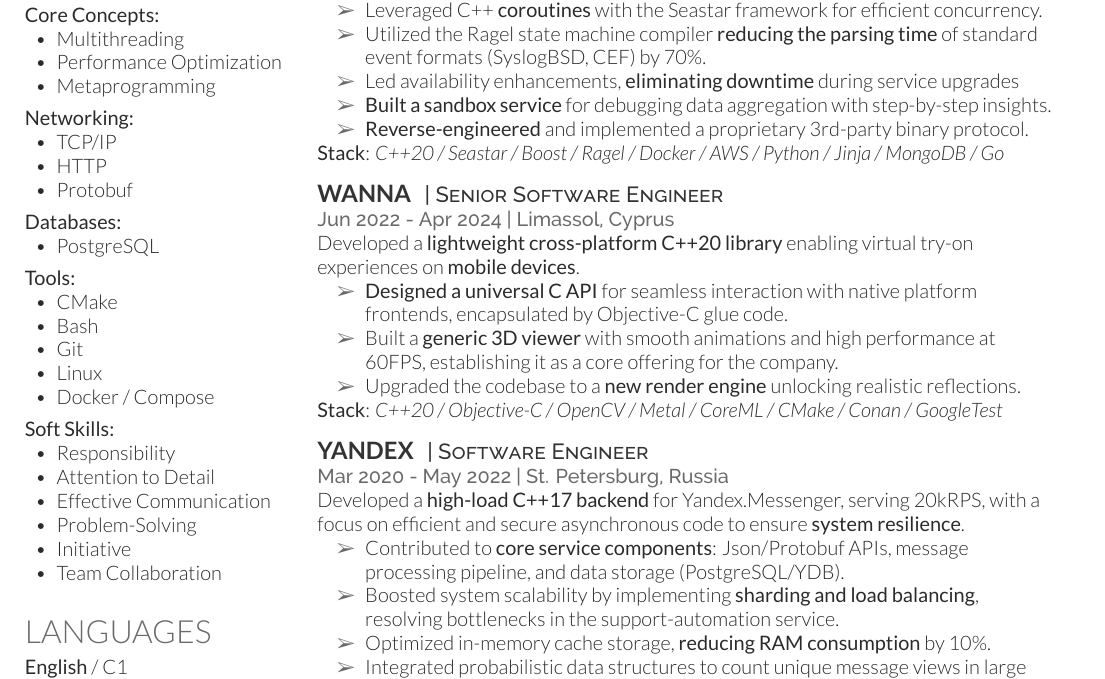
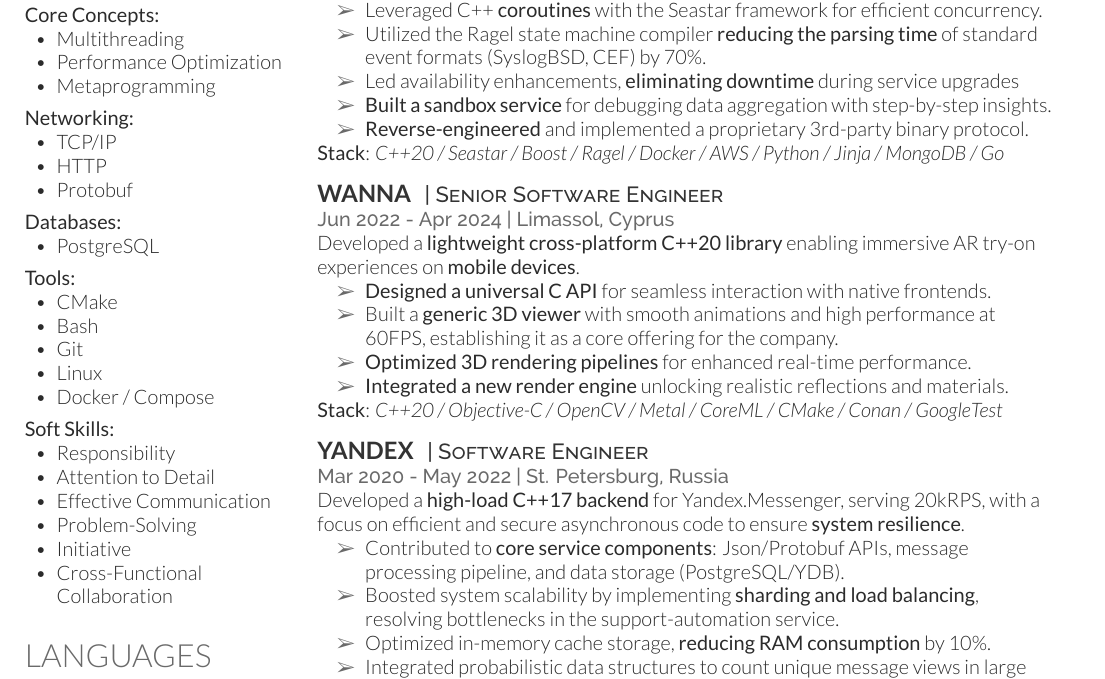
Before and after one commit to augarov/cv, a LaTeX CV (cv.tex): part of the page, cut so that both start at the same text. Compiled offline with XeLaTeX.

Commit message:
Update 2024-01-12

```diff
--- a/cv.tex
+++ b/cv.tex
@@ -127,7 +129,7 @@
     \skillitem Effective Communication
     \skillitem Problem-Solving
     \skillitem Initiative
-    \skillitem Team Collaboration
+    \skillitem Cross-Functional \\ Collaboration
 \end{skillitemize}
 
 \sectionspace
@@ -200,11 +203,12 @@
 \descript{| Senior Software Engineer}
 \location{Jun 2022 - Apr 2024 | Limassol, Cyprus}
 
-Developed a \textbf{lightweight cross-platform C++20 library} enabling virtual try-on experiences on \textbf{mobile devices}.
+Developed a \textbf{lightweight cross-platform C++20 library} enabling immersive AR try-on experiences on \textbf{mobile devices}.
 \begin{descritemize}
-    \descritem \textbf{Designed a universal C API} for seamless interaction with native platform frontends, encapsulated by Objective-C glue code.
+    \descritem \textbf{Designed a universal C API} for seamless interaction with native frontends.
     \descritem Built a \textbf{generic 3D viewer} with smooth animations and high performance at 60FPS, establishing it as a core offering for the company.
-    \descritem Upgraded the codebase to a \textbf{new render engine} unlocking realistic reflections.
+    \descritem \textbf{Optimized 3D rendering pipelines} for enhanced real-time performance.
+    \descritem \textbf{Integrated a new render engine} unlocking realistic reflections and materials.
 \end{descritemize}
 \textbf{Stack}: \textit{C++20 / Objective-C / OpenCV / Metal / CoreML / CMake / Conan / GoogleTest}
 
```
Also changed, not shown: cv.tex (7 more changed lines).
